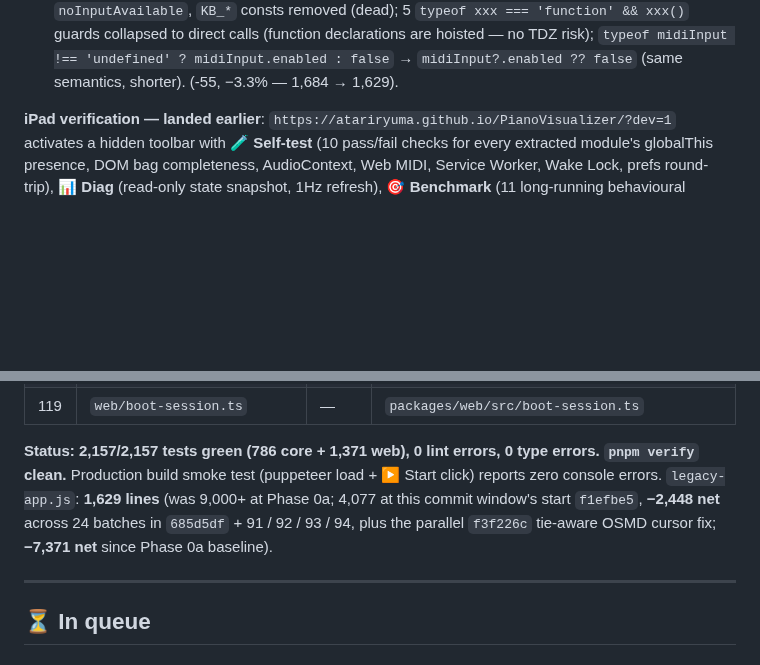
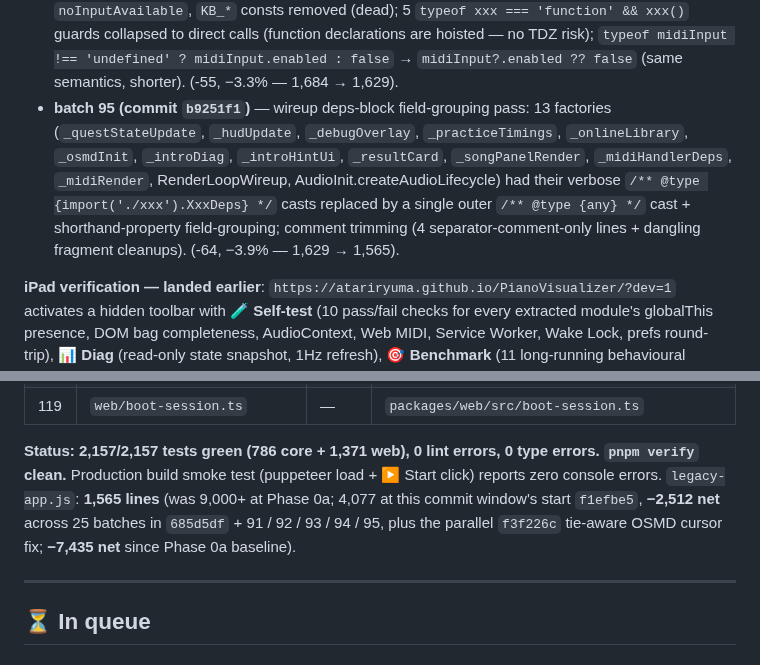
Before and after one commit to atariryuma/PianoVisualizer, a Markdown page: NEXT.md, 2 parts joined by grey strips. Drawn GitHub-style; blank space fills up the shorter version.

Commit message:
docs(legacy): NEXT.md status -- 1,565 lines after batch 95
Co-Authored-By: Claude Opus 4.7 (1M context) <noreply@anthropic.com>

```diff
--- a/NEXT.md
+++ b/NEXT.md
@@ -235,6 +235,15 @@ every commit.**
   `typeof midiInput !== 'undefined' ? midiInput.enabled : false` →
   `midiInput?.enabled ?? false` (same semantics, shorter). (-55, −3.3% — 1,684 →
   1,629).
+- **batch 95 (commit `b9251f1`)** — wireup deps-block field-grouping pass: 13
+  factories (`_questStateUpdate`, `_hudUpdate`, `_debugOverlay`,
+  `_practiceTimings`, `_onlineLibrary`, `_osmdInit`, `_introDiag`,
+  `_introHintUi`, `_resultCard`, `_songPanelRender`, `_midiHandlerDeps`,
+  `_midiRender`, RenderLoopWireup, AudioInit.createAudioLifecycle) had their
+  verbose `/** @type {import('./xxx').XxxDeps} */` casts replaced by a single
+  outer `/** @type {any} */` cast + shorthand-property field-grouping; comment
+  trimming (4 separator-comment-only lines + dangling fragment cleanups). (-64,
+  −3.9% — 1,629 → 1,565).
 
 **iPad verification — landed earlier**:
 `https://atariryuma.github.io/PianoVisualizer/?dev=1` activates a hidden toolbar
@@ -373,10 +382,10 @@ refresh), **🎯 Benchmark** (11 long-running behavioural probes), **📋 Copy**
 
 **Status: 2,157/2,157 tests green (786 core + 1,371 web), 0 lint errors, 0 type
 errors. `pnpm verify` clean.** Production build smoke test (puppeteer load + ▶
-Start click) reports zero console errors. `legacy-app.js`: **1,629 lines** (was
-9,000+ at Phase 0a; 4,077 at this commit window's start `f1efbe5`, **−2,448
-net** across 24 batches in `685d5df` + 91 / 92 / 93 / 94, plus the parallel
-`f3f226c` tie-aware OSMD cursor fix; **−7,371 net** since Phase 0a baseline).
+Start click) reports zero console errors. `legacy-app.js`: **1,565 lines** (was
+9,000+ at Phase 0a; 4,077 at this commit window's start `f1efbe5`, **−2,512
+net** across 25 batches in `685d5df` + 91 / 92 / 93 / 94 / 95, plus the parallel
+`f3f226c` tie-aware OSMD cursor fix; **−7,435 net** since Phase 0a baseline).
 
 ---
 
```
Also changed, not shown: other parts of NEXT.md (+3 -3 lines).
